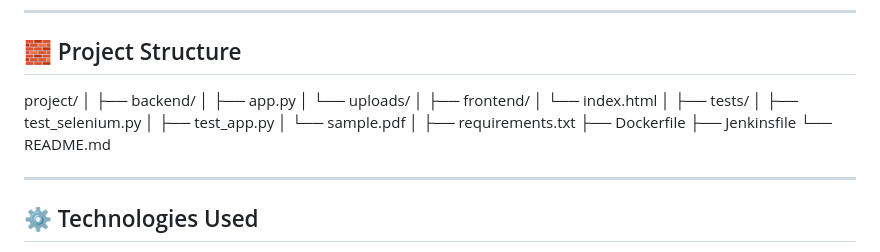
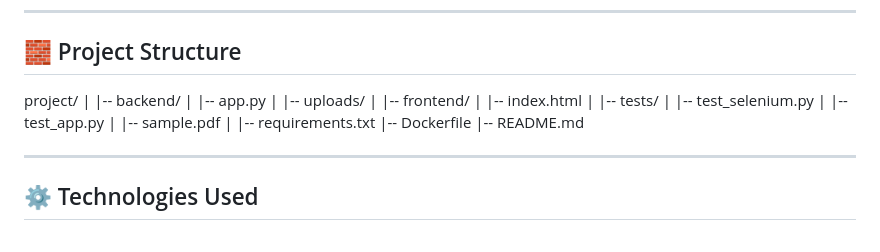
Before and after one commit to AishwaryaP005/AI-Resume-Analyzer, a Markdown page: README.md, the part around the change. Rendered like a GitHub page.

```diff
--- a/README.md
+++ b/README.md
@@ -28,23 +28,22 @@ The application is deployed on Render and accessible publicly.
 ## 🧱 Project Structure
 
 project/
-│
-├── backend/
-│   ├── app.py
-│   └── uploads/
-│
-├── frontend/
-│   └── index.html
-│
-├── tests/
-│   ├── test_selenium.py
-│   ├── test_app.py
-│   └── sample.pdf
-│
-├── requirements.txt
-├── Dockerfile
-├── Jenkinsfile
-└── README.md
+|
+|-- backend/
+|   |-- app.py
+|   |-- uploads/
+|
+|-- frontend/
+|   |-- index.html
+|
+|-- tests/
+|   |-- test_selenium.py
+|   |-- test_app.py
+|   |-- sample.pdf
+|
+|-- requirements.txt
+|-- Dockerfile
+|-- README.md
 
 ---
 
```
